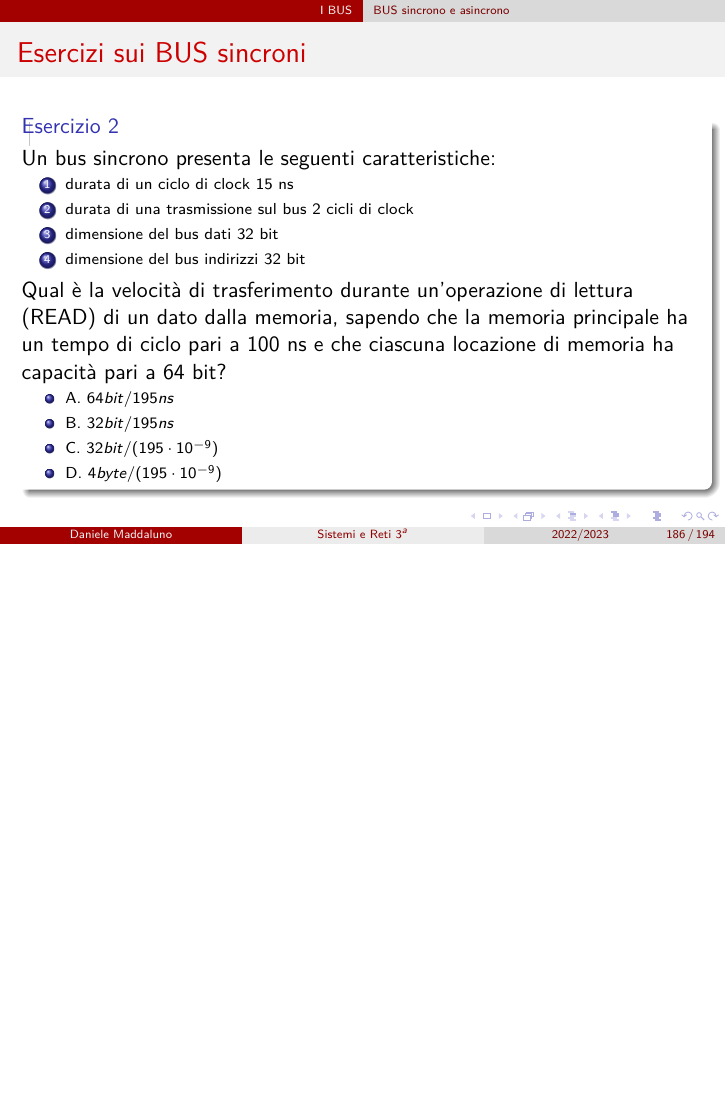
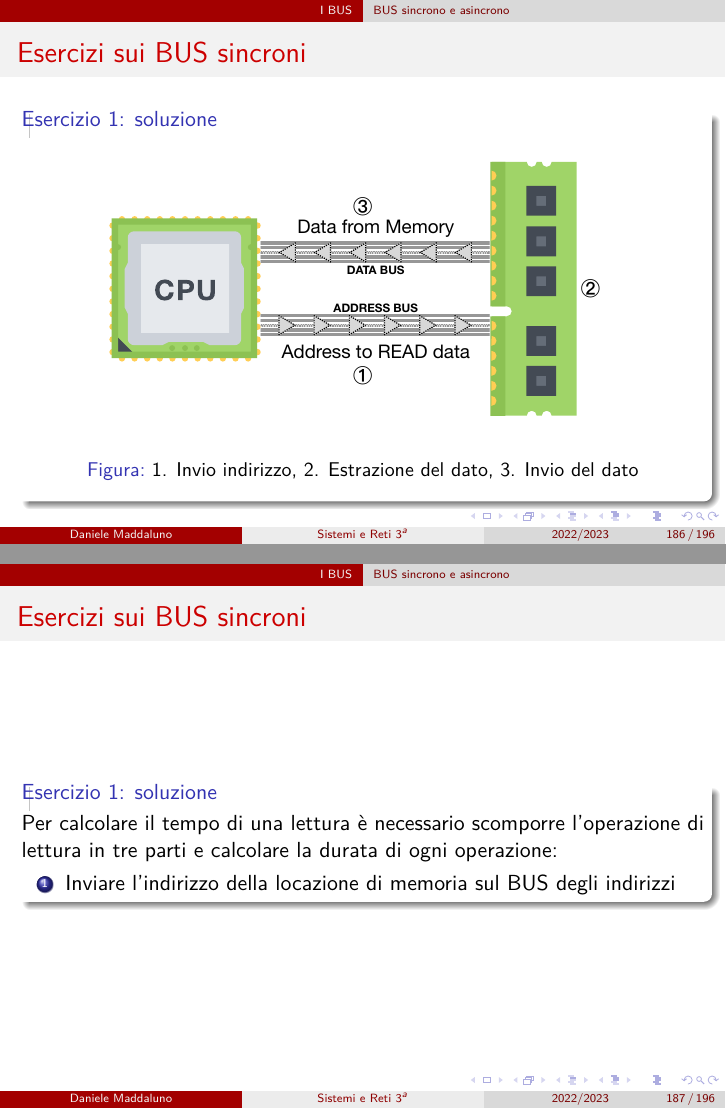
Before and after one commit to danielemaddaluno/school-sistemi3, LaTeX slides (slides/presentation.tex, which reads slides/6_bus.tex): page 247 of 255 before the commit and pages 247 and 248 of 257 after it, the two joined at a grey line, the shorter picture padded with empty space. Compiled offline with pdfLaTeX.

Commit message:
Init Synch BUS es 1

```diff
--- a/slides/6_bus.tex
+++ b/slides/6_bus.tex
@@ -212,6 +212,32 @@
 \begin{frame}
 	\frametitle{Esercizi sui BUS sincroni}
 
+	\begin{block}{Esercizio 1: soluzione}
+		\begin{figure}[!htbp]
+			\centering
+			\includegraphics[width=0.86\linewidth]{images/6_bus/bus_synch.pdf}
+			\caption{1. Invio indirizzo, 2. Estrazione del dato, 3. Invio del dato}
+%			\label{}
+		\end{figure}
+	\end{block}
+\end{frame}
+
+
+\begin{frame}
+	\frametitle{Esercizi sui BUS sincroni}
+
+	\begin{block}{Esercizio 1: soluzione}
+		Per calcolare il tempo di una lettura è necessario scomporre l'operazione di lettura in tre parti e calcolare la durata di ogni operazione:
+		\begin{enumerate}
+			\item Inviare l'indirizzo della locazione di memoria sul BUS degli indirizzi
+		\end{enumerate}
+	\end{block}
+\end{frame}
+
+
+\begin{frame}
+	\frametitle{Esercizi sui BUS sincroni}
+
 	\begin{block}{Esercizio 2}
 		Un bus sincrono presenta le seguenti caratteristiche:
 		\begin{scriptsize}
```
Also changed, not shown: slides/design/bus/cpu.svg (added), slides/design/bus/ram.svg (added), slides/images/6_bus/bus_synch.pdf (added), 4 other files.
